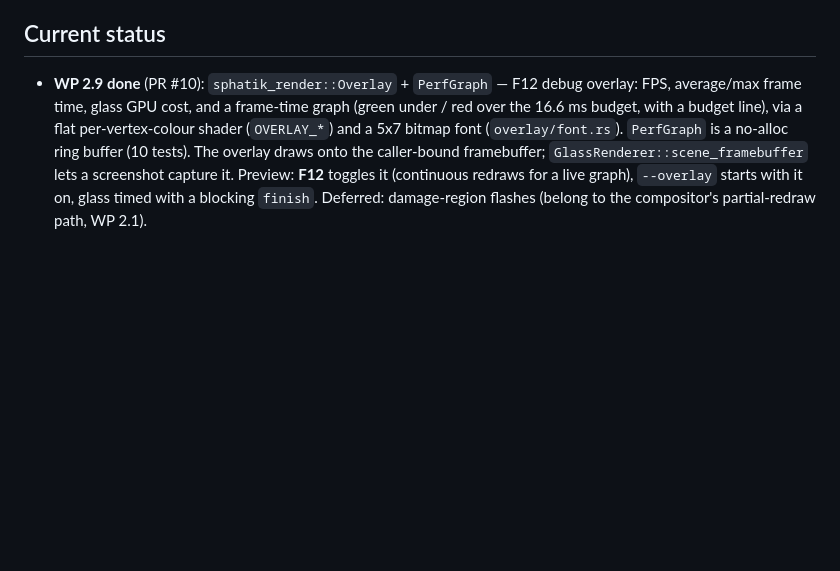
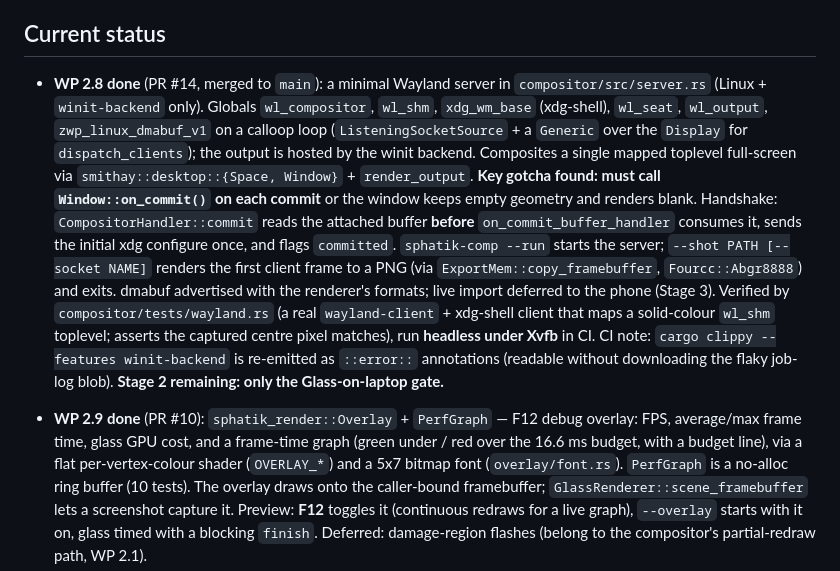
Before and after one commit to imsky1812/sphatikOS, a Markdown page: CLAUDE.md, the part around the change. Rendered like a GitHub page; blank space fills up the shorter version.

Commit message:
docs: record WP 2.8 completion (Stage 2 WPs all done)
Co-Authored-By: Claude Opus 4.8 <noreply@anthropic.com>
Claude-Session: https://claude.ai/code/session_01192iqY1v4jCfdjEqJqCAPm

```diff
--- a/CLAUDE.md
+++ b/CLAUDE.md
@@ -129,6 +129,7 @@ Where each Stage 2 WP is built and checked (ADR 0008): 2.2, 2.3, 2.4, 2.5, 2.7 a
 
 ## Current status
 
+- **WP 2.8 done** (PR #14, merged to `main`): a minimal Wayland server in `compositor/src/server.rs` (Linux + `winit-backend` only). Globals `wl_compositor`, `wl_shm`, `xdg_wm_base` (xdg-shell), `wl_seat`, `wl_output`, `zwp_linux_dmabuf_v1` on a calloop loop (`ListeningSocketSource` + a `Generic` over the `Display` for `dispatch_clients`); the output is hosted by the winit backend. Composites a single mapped toplevel full-screen via `smithay::desktop::{Space, Window}` + `render_output`. **Key gotcha found: must call `Window::on_commit()` on each commit** or the window keeps empty geometry and renders blank. Handshake: `CompositorHandler::commit` reads the attached buffer **before** `on_commit_buffer_handler` consumes it, sends the initial xdg configure once, and flags `committed`. `sphatik-comp --run` starts the server; `--shot PATH [--socket NAME]` renders the first client frame to a PNG (via `ExportMem::copy_framebuffer`, `Fourcc::Abgr8888`) and exits. dmabuf advertised with the renderer's formats; live import deferred to the phone (Stage 3). Verified by `compositor/tests/wayland.rs` (a real `wayland-client` + xdg-shell client that maps a solid-colour `wl_shm` toplevel; asserts the captured centre pixel matches), run **headless under Xvfb** in CI. CI note: `cargo clippy --features winit-backend` is re-emitted as `::error::` annotations (readable without downloading the flaky job-log blob). **Stage 2 remaining: only the Glass-on-laptop gate.**
 - **WP 2.9 done** (PR #10): `sphatik_render::Overlay` + `PerfGraph` — F12 debug overlay: FPS, average/max frame time, glass GPU cost, and a frame-time graph (green under / red over the 16.6 ms budget, with a budget line), via a flat per-vertex-colour shader (`OVERLAY_*`) and a 5x7 bitmap font (`overlay/font.rs`). `PerfGraph` is a no-alloc ring buffer (10 tests). The overlay draws onto the caller-bound framebuffer; `GlassRenderer::scene_framebuffer` lets a screenshot capture it. Preview: **F12** toggles it (continuous redraws for a live graph), `--overlay` starts with it on, glass timed with a blocking `finish`. Deferred: damage-region flashes (belong to the compositor's partial-redraw path, WP 2.1).
 - **WP 2.5 done** (merged #9): glass v1 — refraction, rim, specular, dispersion, drop shadow in `GLASS_FRAGMENT`/`SHADOW_FRAGMENT`; refined to a lighter, translucent look (half-res Kawase blur, crisp top hairline, thin prism rim, tight shadow). `GlassPanel.light`/`with_light`.
 
```
Also changed, not shown: docs/process/build-status.md (+12 -13 lines).
